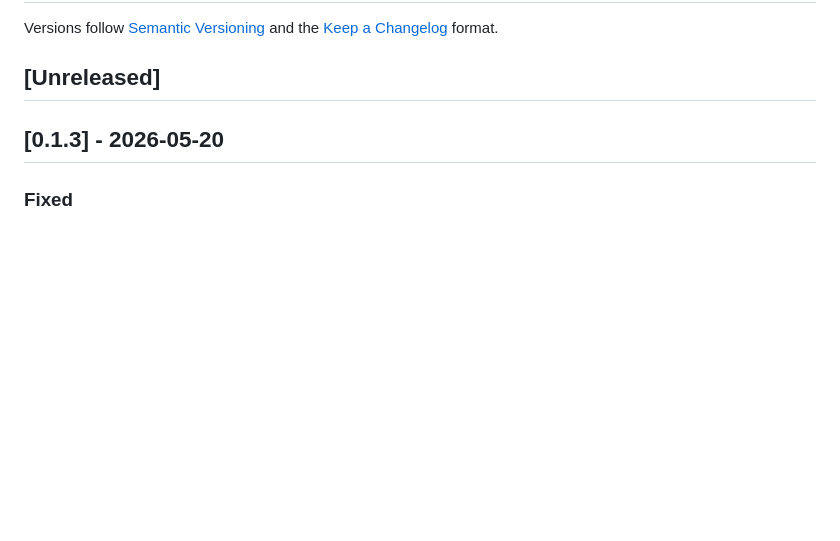
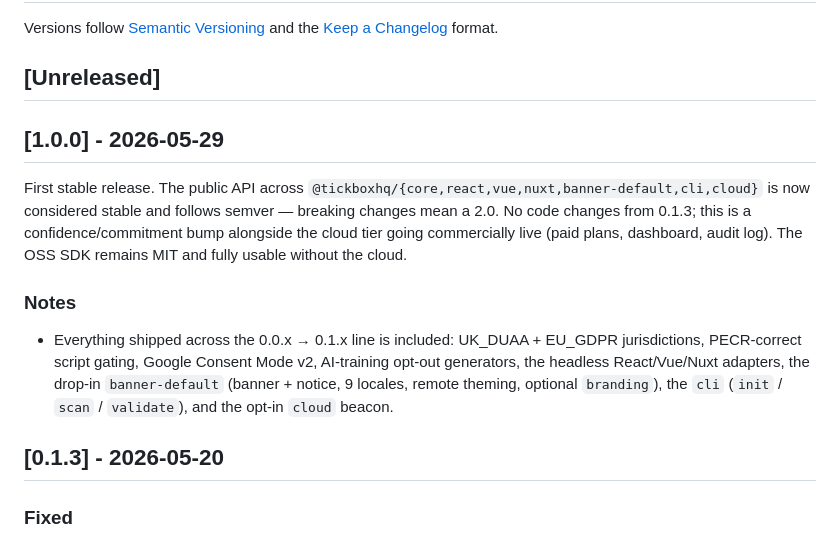
Before and after one commit to tickboxhq/tickbox, a Markdown page: CHANGELOG.md, the part around the change. Drawn GitHub-style; blank space fills up the shorter version.

Commit message:
CHANGELOG: cut 1.0.0 — first stable release
Co-Authored-By: Claude Opus 4.7 (1M context) <noreply@anthropic.com>

```diff
--- a/CHANGELOG.md
+++ b/CHANGELOG.md
@@ -3,6 +3,13 @@
 Versions follow [Semantic Versioning](https://semver.org/) and the [Keep a Changelog](https://keepachangelog.com/) format.
 
 ## [Unreleased]
+
+## [1.0.0] - 2026-05-29
+
+First stable release. The public API across `@tickboxhq/{core,react,vue,nuxt,banner-default,cli,cloud}` is now considered stable and follows semver — breaking changes mean a 2.0. No code changes from 0.1.3; this is a confidence/commitment bump alongside the cloud tier going commercially live (paid plans, dashboard, audit log). The OSS SDK remains MIT and fully usable without the cloud.
+
+### Notes
+- Everything shipped across the 0.0.x → 0.1.x line is included: UK_DUAA + EU_GDPR jurisdictions, PECR-correct script gating, Google Consent Mode v2, AI-training opt-out generators, the headless React/Vue/Nuxt adapters, the drop-in `banner-default` (banner + notice, 9 locales, remote theming, optional `branding`), the `cli` (`init` / `scan` / `validate`), and the opt-in `cloud` beacon.
 
 ## [0.1.3] - 2026-05-20
 
```
